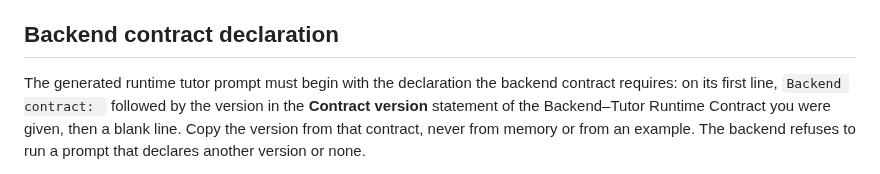
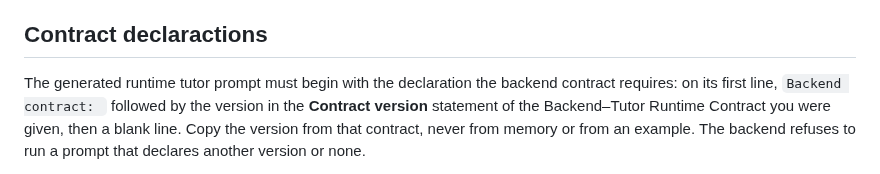
Before and after one commit to opherdonchin/lecture-bot, a Markdown page: prompts/tutor_generator_prompt.md, the part around the change. Drawn GitHub-style.

Commit message:
Fix section title and clarify backend contract instructions
Corrected the section title from 'Backend contract declaration' to 'Contract declarations' and made minor adjustments to the text.

```diff
--- a/prompts/tutor_generator_prompt.md
+++ b/prompts/tutor_generator_prompt.md
@@ -183,7 +183,7 @@ The runtime prompt must explicitly state that:
 - canonical topic IDs are backend-defined and must not be invented by the tutor
 - the tutor must not compute authoritative grades, reports, routing outputs, or backend control flow
 
-## Backend contract declaration
+## Contract declaractions
 
 The generated runtime tutor prompt must begin with the declaration the backend contract requires: on its first line, `Backend contract: ` followed by the version in the **Contract version** statement of the Backend–Tutor Runtime Contract you were given, then a blank line. Copy the version from that contract, never from memory or from an example. The backend refuses to run a prompt that declares another version or none.
 
```
